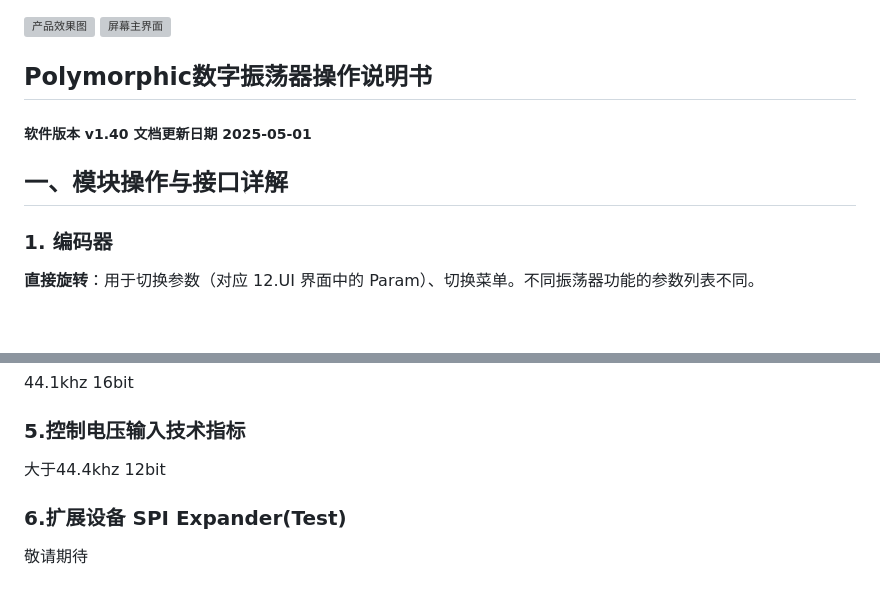
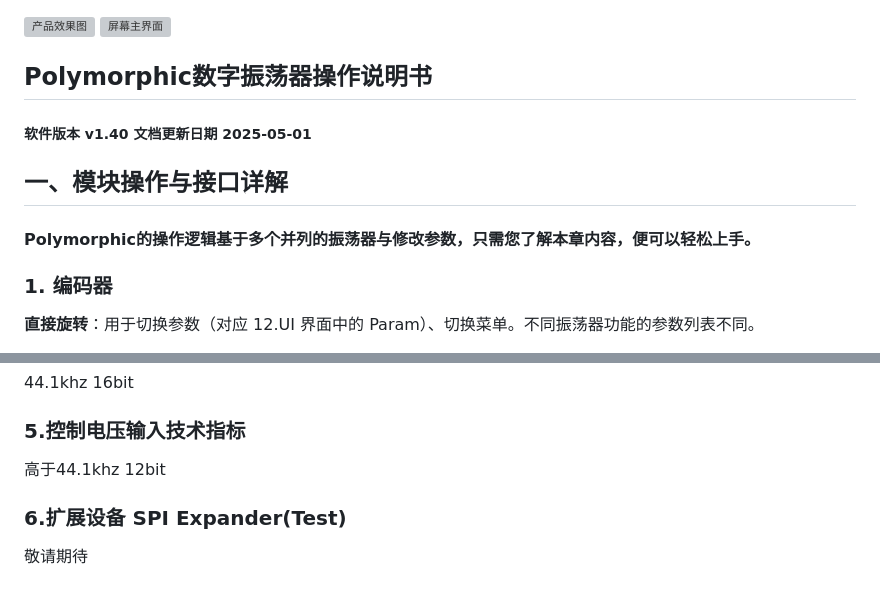
Before and after one commit to environscape/CodingInspire, a Markdown page: doc/Polymorphic_manual.md, 2 parts joined by grey strips. GitHub-like rendering; blank space fills up the shorter version; grey boxes are pictures that could not be loaded.

Commit message:
更新文案
Signed-off-by: 951827860@qq.com <951827860@qq.com>

```diff
--- a/doc/Polymorphic_manual.md
+++ b/doc/Polymorphic_manual.md
@@ -1,5 +1,6 @@
 
 <img src="https://environscape.github.io/CodingInspire/doc/POSC_Appearance.jpg" alt="产品效果图" width="120" height="420">
+
 <img src="https://environscape.github.io/CodingInspire/doc/POSC_UI.png" alt="屏幕主界面" width="630" height="420">
 
 ## Polymorphic数字振荡器操作说明书
@@ -7,6 +8,8 @@
 ##### 软件版本 v1.40 文档更新日期 2025-05-01
 
 ## 一、模块操作与接口详解
+
+#### Polymorphic的操作逻辑基于多个并列的振荡器与修改参数，只需您了解本章内容，便可以轻松上手。
 
 ### 1. 编码器
 
@@ -368,7 +370,7 @@ Pico RP2040
 
 ### 5.控制电压输入技术指标
 
-大于44.4khz 12bit
+高于44.1khz 12bit
 
 ### 6.扩展设备 SPI Expander(Test)
 
```
Also changed, not shown: other parts of doc/Polymorphic_manual.md (+0 -1 lines).
